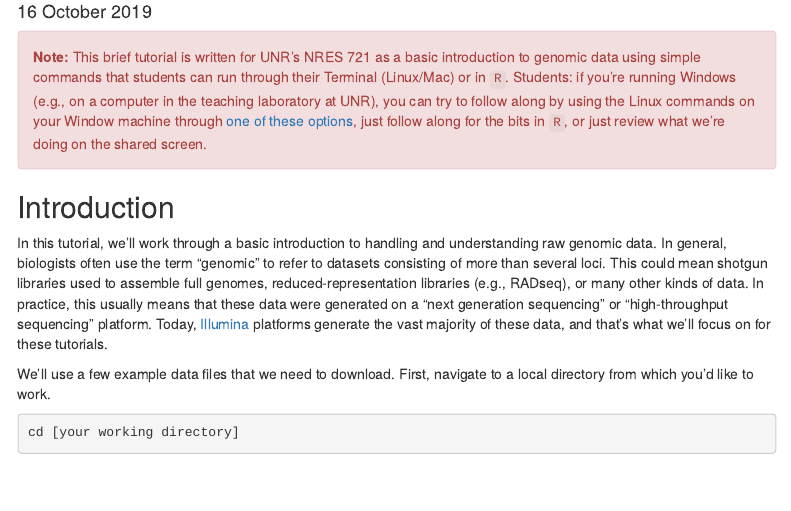
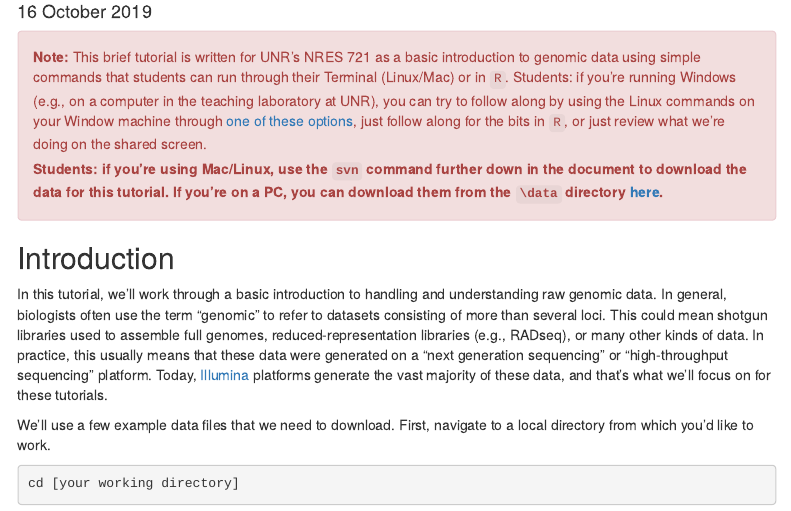
Before and after one commit to Testudinidude/nres721_introduction, an R Markdown document (introduction_to_genomic_data.Rmd): the page in a window 1100 px wide, from 100 px down. Rendered offline with R 4.5, knitr and Pandoc, with nearby package versions; menus at the side of the page are left out.

Commit message:
re-added data download link

```diff
--- a/introduction_to_genomic_data.Rmd
+++ b/introduction_to_genomic_data.Rmd
@@ -21,6 +21,8 @@ options(width=200)
 
 <div class="alert alert-danger">
   <strong>Note:</strong> This brief tutorial is written for UNR's NRES 721 as a basic introduction to genomic data using simple commands that students can run through their Terminal (Linux/Mac) or in `R`. Students: if you're running Windows (e.g., on a computer in the teaching laboratory at UNR), you can try to follow along by using the Linux commands on your Window machine through [one of these options](https://itsfoss.com/run-linux-commands-in-windows/), just follow along for the bits in `R`, or just review what we're doing on the shared screen.
+
+<strong>Students: if you're using Mac/Linux, use the `svn` command further down in the document to download the data for this tutorial. If you're on a PC, you can download them from the `\data` directory [here](https://github.com/twpierson/nres721_introduction).</strong>
 </div>
 
 ## Introduction
```
Also changed, not shown: 1 other file.
